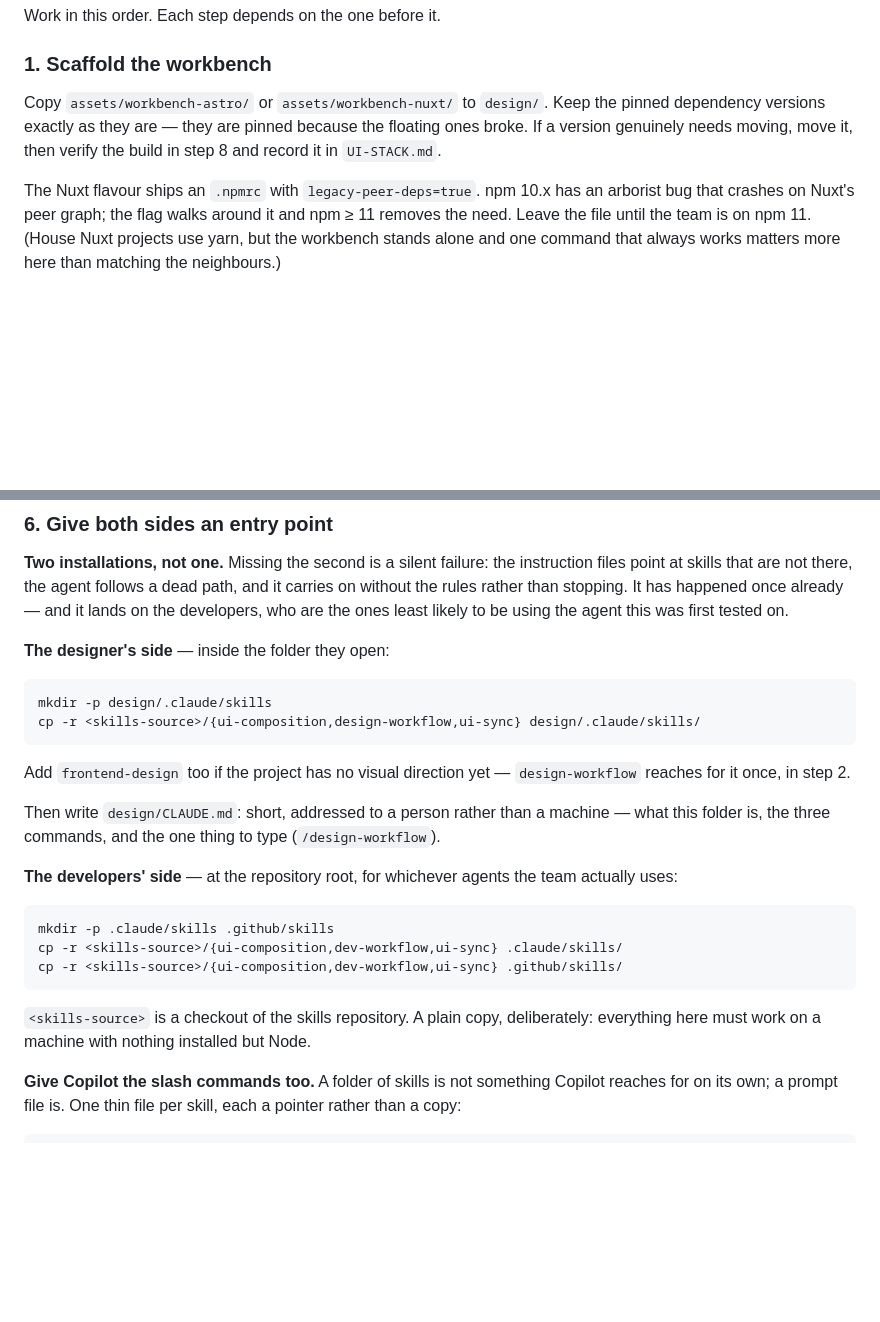
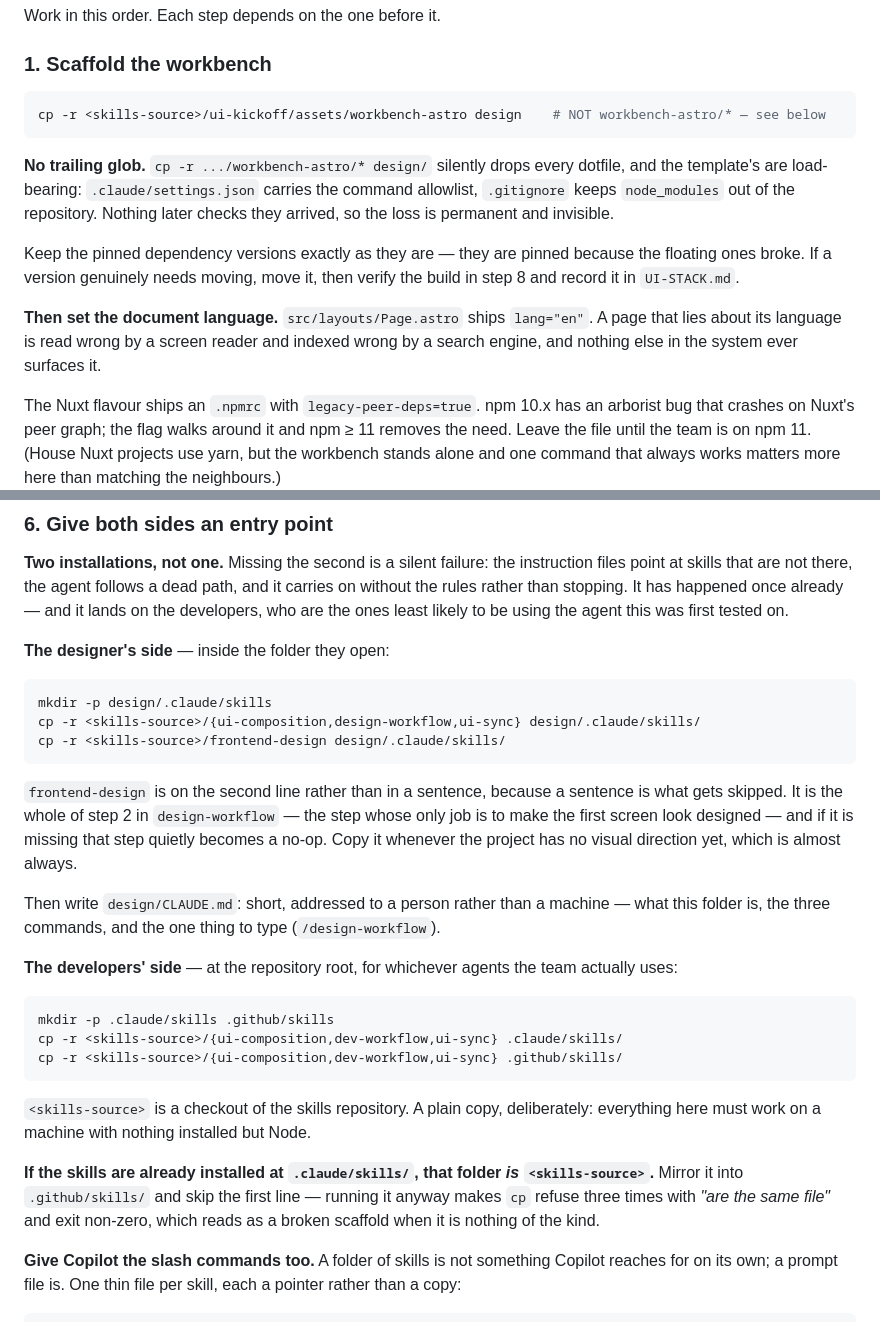
Before and after one commit to AndreaTuci/cairn, a Markdown page: skills/ui-kickoff/SKILL.md, 2 parts joined by grey strips. GitHub-like rendering; blank space fills up the shorter version.

Commit message:
fix(kickoff): four instructions that fail on a fresh project

````diff
--- a/skills/ui-kickoff/SKILL.md
+++ b/skills/ui-kickoff/SKILL.md
@@ -80,10 +80,23 @@ Work in this order. Each step depends on the one before it.
 
 ### 1. Scaffold the workbench
 
-Copy `assets/workbench-astro/` or `assets/workbench-nuxt/` to `design/`. Keep the pinned
+```bash
+cp -r <skills-source>/ui-kickoff/assets/workbench-astro design    # NOT workbench-astro/* — see below
+```
+
+**No trailing glob.** `cp -r .../workbench-astro/* design/` silently drops every dotfile, and the
+template's are load-bearing: `.claude/settings.json` carries the command allowlist, `.gitignore`
+keeps `node_modules` out of the repository. Nothing later checks they arrived, so the loss is
+permanent and invisible.
+
+Keep the pinned
 dependency versions exactly as they are — they are pinned because the floating ones broke. If a
 version genuinely needs moving, move it, then verify the build in step 8 and record it in
 `UI-STACK.md`.
+
+**Then set the document language.** `src/layouts/Page.astro` ships `lang="en"`. A page that lies
+about its language is read wrong by a screen reader and indexed wrong by a search engine, and
+nothing else in the system ever surfaces it.
 
 The Nuxt flavour ships an `.npmrc` with `legacy-peer-deps=true`. npm 10.x has an arborist bug that
 crashes on Nuxt's peer graph; the flag walks around it and npm ≥ 11 removes the need. Leave the
@@ -199,10 +212,13 @@ ones least likely to be using the agent this was first tested on.
 ```bash
 mkdir -p design/.claude/skills
 cp -r <skills-source>/{ui-composition,design-workflow,ui-sync} design/.claude/skills/
+cp -r <skills-source>/frontend-design design/.claude/skills/
 ```
 
-Add `frontend-design` too if the project has no visual direction yet — `design-workflow` reaches
-for it once, in step 2.
+`frontend-design` is on the second line rather than in a sentence, because a sentence is what gets
+skipped. It is the whole of step 2 in `design-workflow` — the step whose only job is to make the
+first screen look designed — and if it is missing that step quietly becomes a no-op. Copy it
+whenever the project has no visual direction yet, which is almost always.
 
 Then write `design/CLAUDE.md`: short, addressed to a person rather than a machine — what this
 folder is, the three commands, and the one thing to type (`/design-workflow`).
@@ -217,6 +233,11 @@ cp -r <skills-source>/{ui-composition,dev-workflow,ui-sync} .github/skills/
 
 `<skills-source>` is a checkout of the skills repository. A plain copy, deliberately: everything
 here must work on a machine with nothing installed but Node.
+
+**If the skills are already installed at `.claude/skills/`, that folder *is* `<skills-source>`.**
+Mirror it into `.github/skills/` and skip the first line — running it anyway makes `cp` refuse
+three times with *"are the same file"* and exit non-zero, which reads as a broken scaffold when it
+is nothing of the kind.
 
 **Give Copilot the slash commands too.** A folder of skills is not something Copilot reaches for on
 its own; a prompt file is. One thin file per skill, each a pointer rather than a copy:
````
